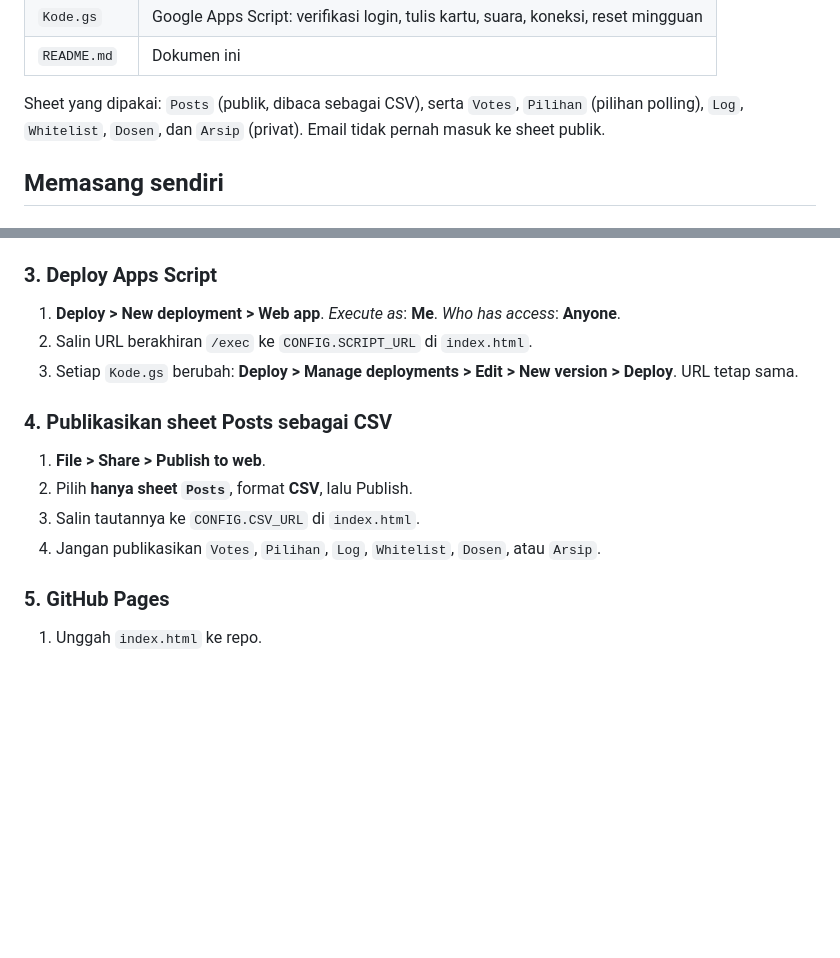
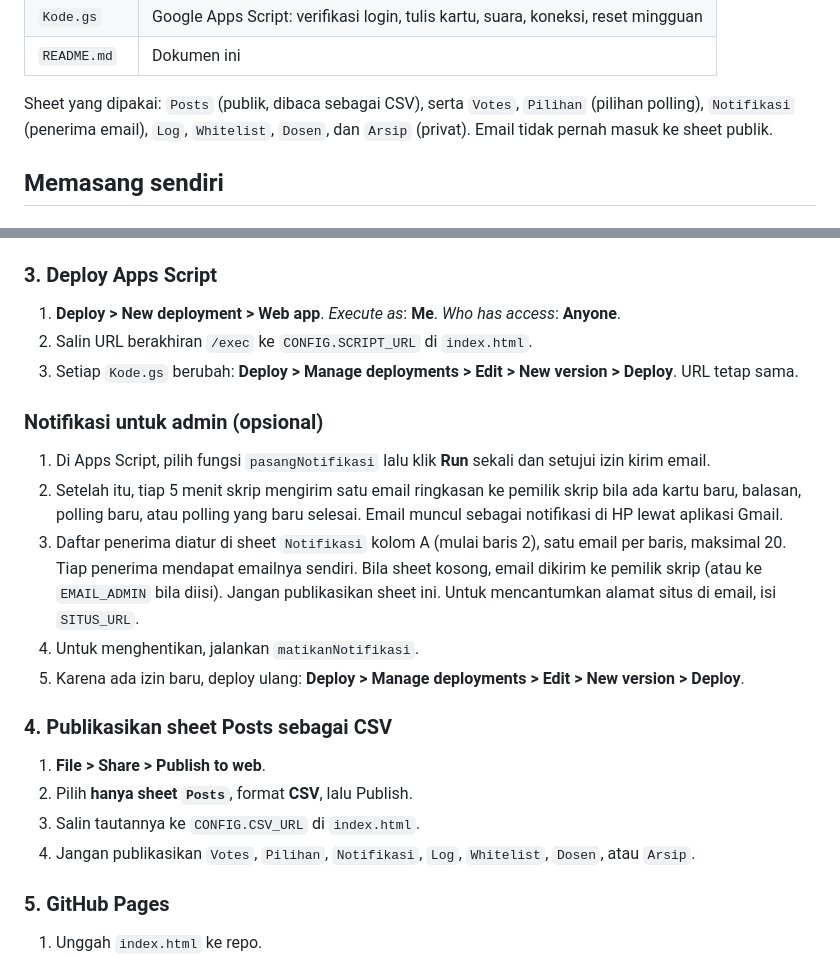
Before and after one commit to officerbarch/DECK, a Markdown page: README.md, 2 parts joined by grey strips. Drawn GitHub-style; blank space fills up the shorter version.

```diff
--- a/README.md
+++ b/README.md
@@ -41,7 +41,7 @@ Seluruh aplikasi adalah satu berkas `index.html` tanpa proses build dan tanpa se
 | `Kode.gs` | Google Apps Script: verifikasi login, tulis kartu, suara, koneksi, reset mingguan |
 | `README.md` | Dokumen ini |
 
-Sheet yang dipakai: `Posts` (publik, dibaca sebagai CSV), serta `Votes`, `Pilihan` (pilihan polling), `Log`, `Whitelist`, `Dosen`, dan `Arsip` (privat). Email tidak pernah masuk ke sheet publik.
+Sheet yang dipakai: `Posts` (publik, dibaca sebagai CSV), serta `Votes`, `Pilihan` (pilihan polling), `Notifikasi` (penerima email), `Log`, `Whitelist`, `Dosen`, dan `Arsip` (privat). Email tidak pernah masuk ke sheet publik.
 
 ## Memasang sendiri
 
@@ -62,11 +62,18 @@ Sheet yang dipakai: `Posts` (publik, dibaca sebagai CSV), serta `Votes`, `Piliha
 2. Salin URL berakhiran `/exec` ke `CONFIG.SCRIPT_URL` di `index.html`.
 3. Setiap `Kode.gs` berubah: **Deploy > Manage deployments > Edit > New version > Deploy**. URL tetap sama.
 
+### Notifikasi untuk admin (opsional)
+1. Di Apps Script, pilih fungsi `pasangNotifikasi` lalu klik **Run** sekali dan setujui izin kirim email.
+2. Setelah itu, tiap 5 menit skrip mengirim satu email ringkasan ke pemilik skrip bila ada kartu baru, balasan, polling baru, atau polling yang baru selesai. Email muncul sebagai notifikasi di HP lewat aplikasi Gmail.
+3. Daftar penerima diatur di sheet `Notifikasi` kolom A (mulai baris 2), satu email per baris, maksimal 20. Tiap penerima mendapat emailnya sendiri. Bila sheet kosong, email dikirim ke pemilik skrip (atau ke `EMAIL_ADMIN` bila diisi). Jangan publikasikan sheet ini. Untuk mencantumkan alamat situs di email, isi `SITUS_URL`.
+4. Untuk menghentikan, jalankan `matikanNotifikasi`.
+5. Karena ada izin baru, deploy ulang: **Deploy > Manage deployments > Edit > New version > Deploy**.
+
 ### 4. Publikasikan sheet Posts sebagai CSV
 1. **File > Share > Publish to web**.
 2. Pilih **hanya sheet `Posts`**, format **CSV**, lalu Publish.
 3. Salin tautannya ke `CONFIG.CSV_URL` di `index.html`.
-4. Jangan publikasikan `Votes`, `Pilihan`, `Log`, `Whitelist`, `Dosen`, atau `Arsip`.
+4. Jangan publikasikan `Votes`, `Pilihan`, `Notifikasi`, `Log`, `Whitelist`, `Dosen`, atau `Arsip`.
 
 ### 5. GitHub Pages
 1. Unggah `index.html` ke repo.
```
